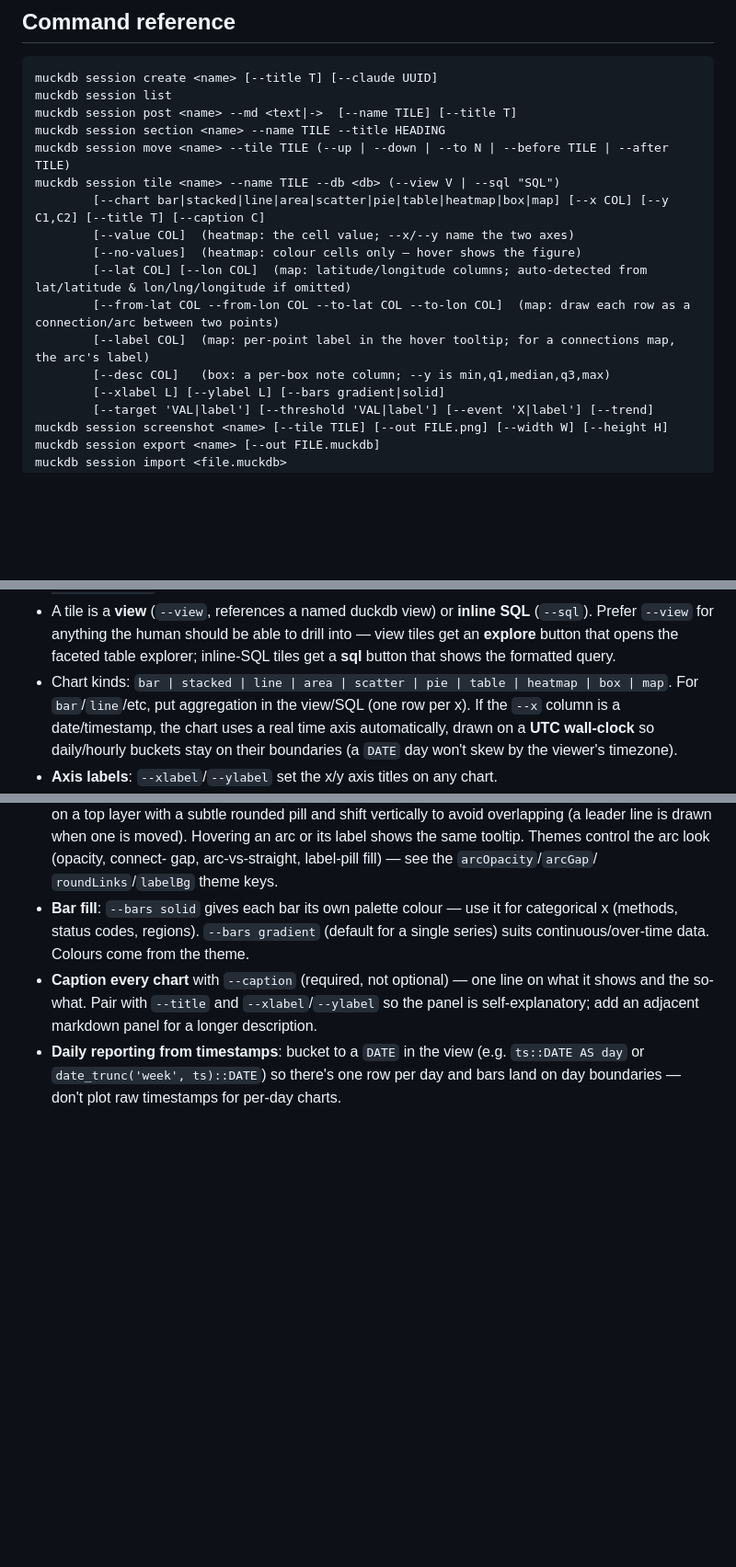
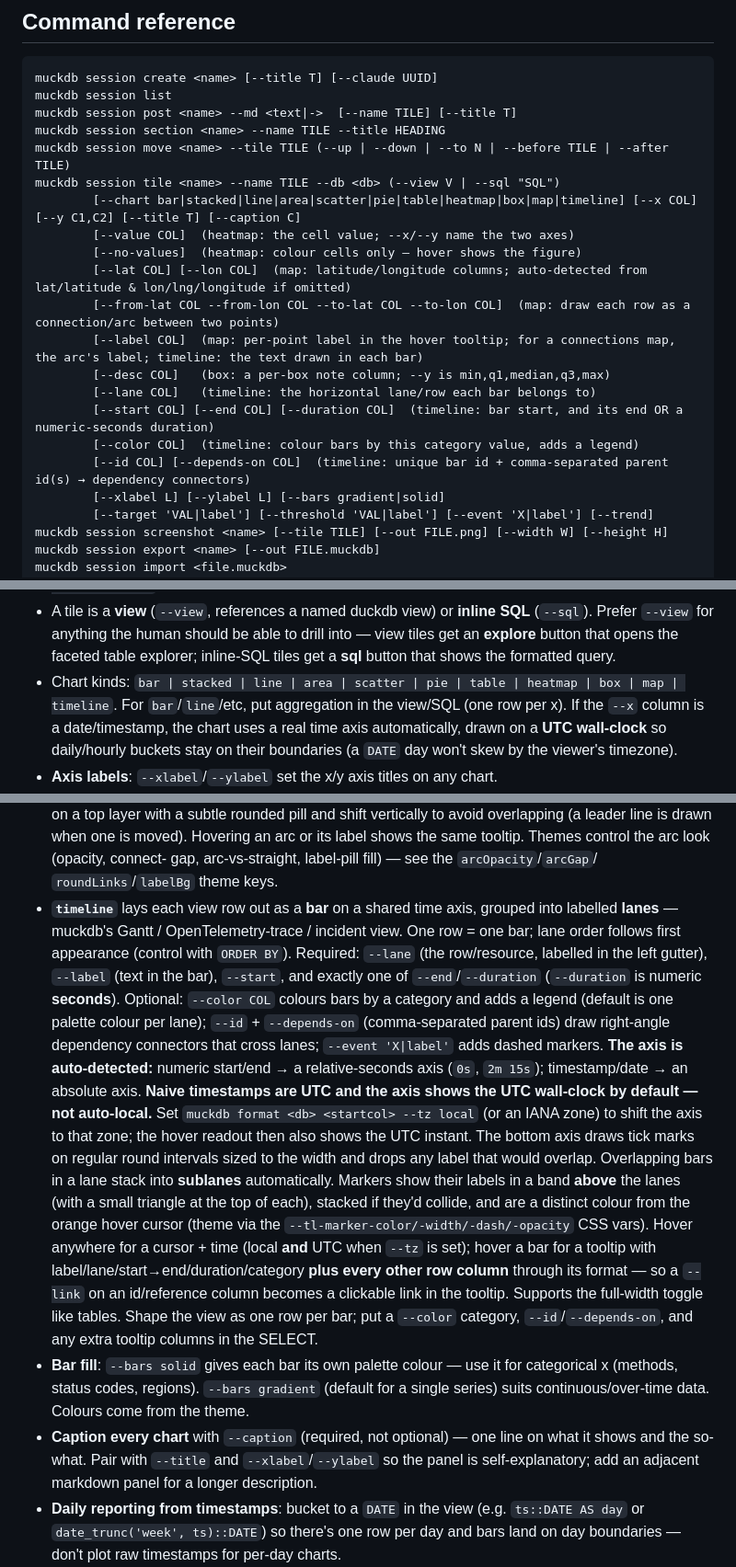
Before and after one commit to nickkaltner/muckdb, a Markdown page: CLAUDE.md, 3 parts joined by grey strips. Shown at 92% size. GitHub-like rendering; blank space fills up the shorter version.

Commit message:
docs(timeline): document the timeline tile in SKILL.md and CLAUDE.md
Adds the timeline chart kind + its flags to the command reference and chart-kind
lists in both docs, and a dedicated Timeline section (SKILL.md) covering the four
use cases with worked examples: lanes/sublanes, --color, --id/--depends-on
dependencies, the auto relative-seconds vs absolute axis, UTC-by-default with
--tz opt-in and UTC-on-hover, the nice-interval axis, event markers (band above
lanes + triangle), the --tl-marker-* theme vars, clickable --link tooltip
columns, and full-width support.

Co-Authored-By: Claude Opus 4.8 (1M context) <noreply@anthropic.com>

```diff
--- a/CLAUDE.md
+++ b/CLAUDE.md
@@ -68,13 +68,17 @@ muckdb session post <name> --md <text|->  [--name TILE] [--title T]
 muckdb session section <name> --name TILE --title HEADING
 muckdb session move <name> --tile TILE (--up | --down | --to N | --before TILE | --after TILE)
 muckdb session tile <name> --name TILE --db <db> (--view V | --sql "SQL")
-        [--chart bar|stacked|line|area|scatter|pie|table|heatmap|box|map] [--x COL] [--y C1,C2] [--title T] [--caption C]
+        [--chart bar|stacked|line|area|scatter|pie|table|heatmap|box|map|timeline] [--x COL] [--y C1,C2] [--title T] [--caption C]
         [--value COL]  (heatmap: the cell value; --x/--y name the two axes)
         [--no-values]  (heatmap: colour cells only — hover shows the figure)
         [--lat COL] [--lon COL]  (map: latitude/longitude columns; auto-detected from lat/latitude & lon/lng/longitude if omitted)
         [--from-lat COL --from-lon COL --to-lat COL --to-lon COL]  (map: draw each row as a connection/arc between two points)
-        [--label COL]  (map: per-point label in the hover tooltip; for a connections map, the arc's label)
+        [--label COL]  (map: per-point label in the hover tooltip; for a connections map, the arc's label; timeline: the text drawn in each bar)
         [--desc COL]   (box: a per-box note column; --y is min,q1,median,q3,max)
+        [--lane COL]   (timeline: the horizontal lane/row each bar belongs to)
+        [--start COL] [--end COL] [--duration COL]  (timeline: bar start, and its end OR a numeric-seconds duration)
+        [--color COL]  (timeline: colour bars by this category value, adds a legend)
+        [--id COL] [--depends-on COL]  (timeline: unique bar id + comma-separated parent id(s) → dependency connectors)
         [--xlabel L] [--ylabel L] [--bars gradient|solid]
         [--target 'VAL|label'] [--threshold 'VAL|label'] [--event 'X|label'] [--trend]
 muckdb session screenshot <name> [--tile TILE] [--out FILE.png] [--width W] [--height H]
@@ -108,7 +112,7 @@ muckdb session rm <name> [--tile TILE]
   SQL** (`--sql`). Prefer `--view` for anything the human should be able to drill
   into — view tiles get an **explore** button that opens the faceted table
   explorer; inline-SQL tiles get a **sql** button that shows the formatted query.
-- Chart kinds: `bar | stacked | line | area | scatter | pie | table | heatmap | box | map`. For
+- Chart kinds: `bar | stacked | line | area | scatter | pie | table | heatmap | box | map | timeline`. For
   `bar`/`line`/etc, put aggregation in the view/SQL (one row per x). If the `--x`
   column is a date/timestamp, the chart uses a real time axis automatically, drawn
   on a **UTC wall-clock** so daily/hourly buckets stay on their boundaries (a
@@ -153,6 +157,32 @@ muckdb session rm <name> [--tile TILE]
   its label shows the same tooltip. Themes control the arc look (opacity, connect-
   gap, arc-vs-straight, label-pill fill) — see the `arcOpacity`/`arcGap`/
   `roundLinks`/`labelBg` theme keys.
+- **`timeline`** lays each view row out as a **bar** on a shared time axis, grouped
+  into labelled **lanes** — muckdb's Gantt / OpenTelemetry-trace / incident view.
+  One row = one bar; lane order follows first appearance (control with `ORDER BY`).
+  Required: `--lane` (the row/resource, labelled in the left gutter), `--label`
+  (text in the bar), `--start`, and exactly one of `--end`/`--duration`
+  (`--duration` is numeric **seconds**). Optional: `--color COL` colours bars by a
+  category and adds a legend (default is one palette colour per lane); `--id` +
+  `--depends-on` (comma-separated parent ids) draw right-angle dependency
+  connectors that cross lanes; `--event 'X|label'` adds dashed markers.
+  **The axis is auto-detected:** numeric start/end → a relative-seconds axis
+  (`0s`, `2m 15s`); timestamp/date → an absolute axis. **Naive timestamps are
+  UTC and the axis shows the UTC wall-clock by default — not auto-local.** Set
+  `muckdb format <db> <startcol> --tz local` (or an IANA zone) to shift the axis to
+  that zone; the hover readout then also shows the UTC instant. The bottom axis
+  draws tick marks on regular round intervals sized to the width and drops any
+  label that would overlap. Overlapping bars in a lane stack into **sublanes**
+  automatically. Markers show their labels in a band **above** the lanes (with a
+  small triangle at the top of each), stacked if they'd collide, and are a distinct
+  colour from the orange hover cursor (theme via the `--tl-marker-color/-width/-dash/-opacity`
+  CSS vars). Hover anywhere for a cursor + time (local **and** UTC when `--tz` is
+  set); hover a bar for a tooltip with label/lane/start→end/duration/category
+  **plus every other row column** through its format — so a `--link` on an
+  id/reference column becomes a clickable link in the tooltip. Supports the
+  full-width toggle like tables. Shape the view as one row per bar; put a
+  `--color` category, `--id`/`--depends-on`, and any extra tooltip columns in the
+  SELECT.
 - **Bar fill**: `--bars solid` gives each bar its own palette colour — use it for
   categorical x (methods, status codes, regions). `--bars gradient` (default for a
   single series) suits continuous/over-time data. Colours come from the theme.
```
Also changed, not shown: 1 other file.
